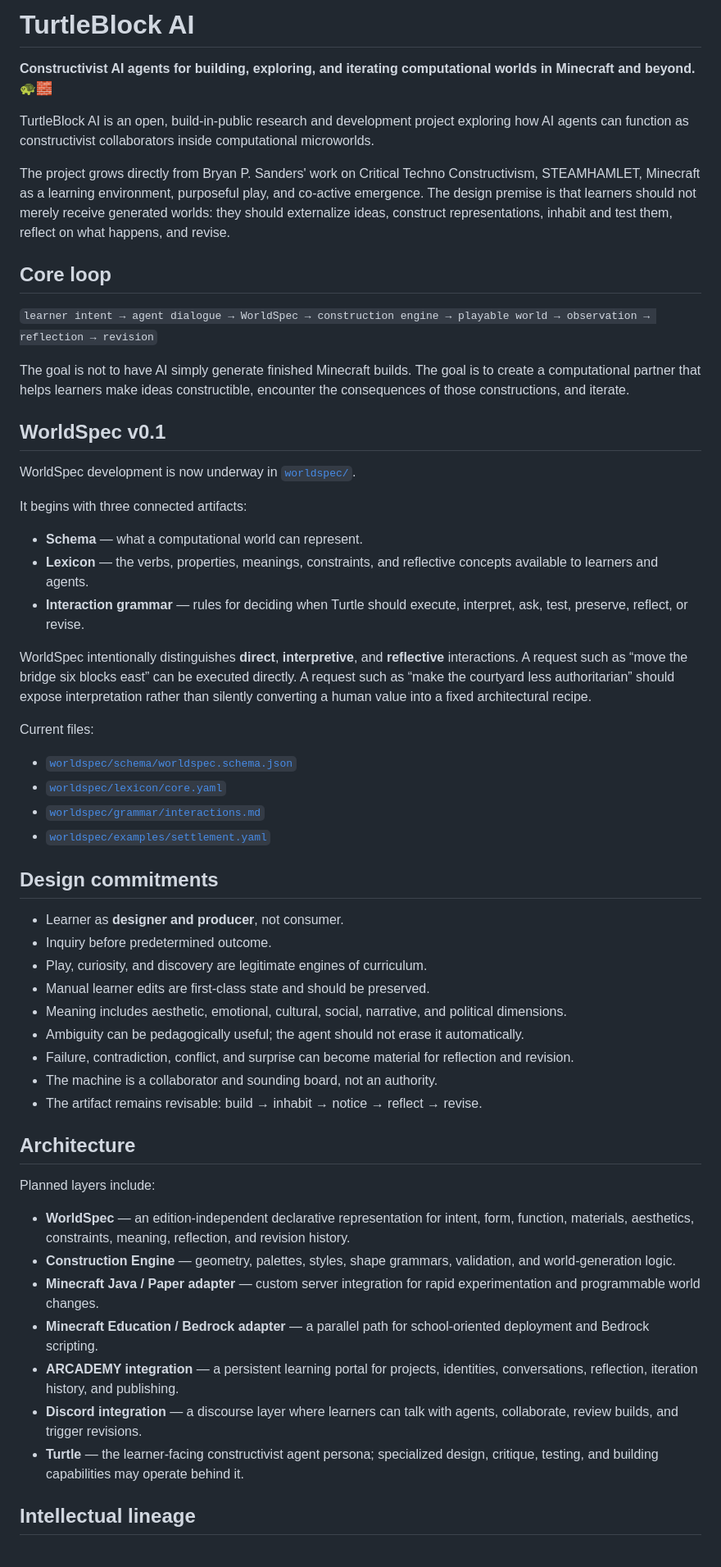
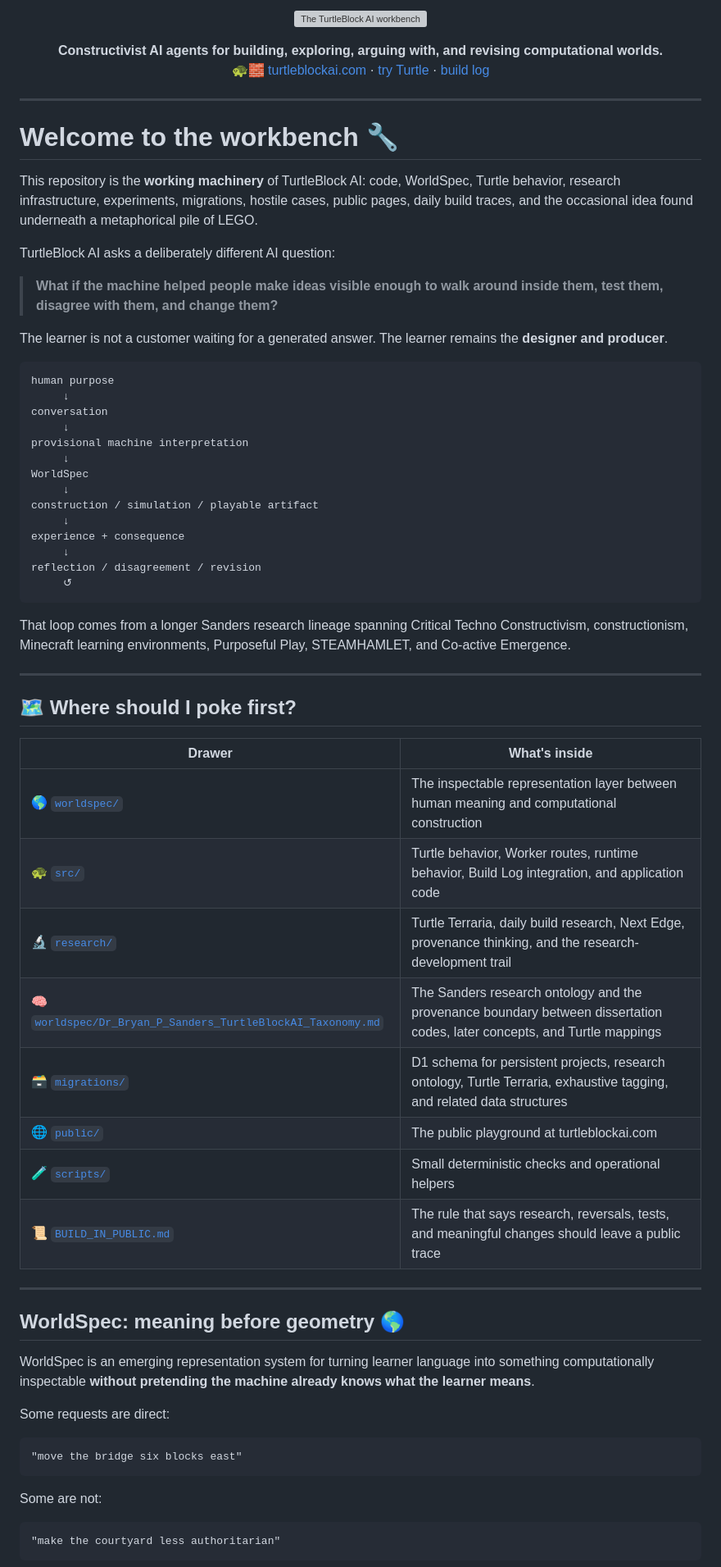
Before and after one commit to turtleblockai/platform, a Markdown page: README.md, the part around one of its changes. Shown at 82% size. GitHub-like rendering; grey boxes are pictures that could not be loaded.

Commit message:
readme: turn platform README into a playful workbench

````diff
--- a/README.md
+++ b/README.md
@@ -1,59 +1,73 @@
-# TurtleBlock AI
+<p align="center">
+  <img src="./docs/assets/turtleblock-workbench.svg" alt="The TurtleBlock AI workbench" width="100%" />
+</p>
 
-**Constructivist AI agents for building, exploring, and iterating computational worlds in Minecraft and beyond.** 🐢🧱
+<p align="center">
+  <strong>Constructivist AI agents for building, exploring, arguing with, and revising computational worlds.</strong><br/>
+  🐢🧱 <a href="https://turtleblockai.com">turtleblockai.com</a> · <a href="https://turtleblockai.com/try/">try Turtle</a> · <a href="https://turtleblockai.com/build/">build log</a>
+</p>
 
-TurtleBlock AI is an open, build-in-public research and development project exploring how AI agents can function as constructivist collaborators inside computational microworlds.
+---
 
-The project grows directly from Bryan P. Sanders' work on Critical Techno Constructivism, STEAMHAMLET, Minecraft as a learning environment, purposeful play, and co-active emergence. The design premise is that learners should not merely receive generated worlds: they should externalize ideas, construct representations, inhabit and test them, reflect on what happens, and revise.
+# Welcome to the workbench 🔧
 
-## Core loop
+This repository is the **working machinery** of TurtleBlock AI: code, WorldSpec, Turtle behavior, research infrastructure, experiments, migrations, hostile cases, public pages, daily build traces, and the occasional idea found underneath a metaphorical pile of LEGO.
 
-`learner intent → agent dialogue → WorldSpec → construction engine → playable world → observation → reflection → revision`
+TurtleBlock AI asks a deliberately different AI question:
 
-The goal is not to have AI simply generate finished Minecraft builds. The goal is to create a computational partner that helps learners make ideas constructible, encounter the consequences of those constructions, and iterate.
+> **What if the machine helped people make ideas visible enough to walk around inside them, test them, disagree with them, and change them?**
 
-## WorldSpec v0.1
+The learner is not a customer waiting for a generated answer. The learner remains the **designer and producer**.
 
-WorldSpec development is now underway in [`worldspec/`](worldspec/).
+```text
+human purpose
+     ↓
+conversation
+     ↓
+provisional machine interpretation
+     ↓
+WorldSpec
+     ↓
+construction / simulation / playable artifact
+     ↓
+experience + consequence
+     ↓
+reflection / disagreement / revision
+     ↺
+```
 
-It begins with three connected artifacts:
+That loop comes from a longer Sanders research lineage spanning Critical Techno Constructivism, constructionism, Minecraft learning environments, Purposeful Play, STEAMHAMLET, and Co-active Emergence.
 
-- **Schema** — what a computational world can represent.
-- **Lexicon** — the verbs, properties, meanings, constraints, and reflective concepts available to learners and agents.
-- **Interaction grammar** — rules for deciding when Turtle should execute, interpret, ask, test, preserve, reflect, or revise.
+---
 
-WorldSpec intentionally distinguishes **direct**, **interpretive**, and **reflective** interactions. A request such as “move the bridge six blocks east” can be executed directly. A request such as “make the courtyard less authoritarian” should expose interpretation rather than silently converting a human value into a fixed architectural recipe.
+## 🗺️ Where should I poke first?
 
-Current files:
+| Drawer | What's inside |
+|---|---|
+| 🌎 [`worldspec/`](./worldspec/) | The inspectable representation layer between human meaning and computational construction |
+| 🐢 [`src/`](./src/) | Turtle behavior, Worker routes, runtime behavior, Build Log integration, and application code |
+| 🔬 [`research/`](./research/) | Turtle Terraria, daily build research, Next Edge, provenance thinking, and the research-development trail |
+| 🧠 [`worldspec/Dr_Bryan_P_Sanders_TurtleBlockAI_Taxonomy.md`](./worldspec/Dr_Bryan_P_Sanders_TurtleBlockAI_Taxonomy.md) | The Sanders research ontology and the provenance boundary between dissertation codes, later concepts, and Turtle mappings |
+| 🗃️ [`migrations/`](./migrations/) | D1 schema for persistent projects, research ontology, Turtle Terraria, exhaustive tagging, and related data structures |
+| 🌐 [`public/`](./public/) | The public playground at turtleblockai.com |
+| 🧪 [`scripts/`](./scripts/) | Small deterministic checks and operational helpers |
+| 📜 [`BUILD_IN_PUBLIC.md`](./BUILD_IN_PUBLIC.md) | The rule that says research, reversals, tests, and meaningful changes should leave a public trace |
 
-- [`worldspec/schema/worldspec.schema.json`](worldspec/schema/worldspec.schema.json)
-- [`worldspec/lexicon/core.yaml`](worldspec/lexicon/core.yaml)
-- [`worldspec/grammar/interactions.md`](worldspec/grammar/interactions.md)
-- [`worldspec/examples/settlement.yaml`](worldspec/examples/settlement.yaml)
+---
 
-## Design commitments
+## WorldSpec: meaning before geometry 🌎
 
-- Learner as **designer and producer**, not consumer.
-- Inquiry before predetermined outcome.
-- Play, curiosity, and discovery are legitimate engines of curriculum.
-- Manual learner edits are first-class state and should be preserved.
-- Meaning includes aesthetic, emotional, cultural, social, narrative, and political dimensions.
-- Ambiguity can be pedagogically useful; the agent should not erase it automatically.
-- Failure, contradiction, conflict, and surprise can become material for reflection and revision.
-- The machine is a collaborator and sounding board, not an authority.
-- The artifact remains revisable: build → inhabit → notice → reflect → revise.
+WorldSpec is an emerging representation system for turning learner language into something computationally inspectable **without pretending the machine already knows what the learner means**.
 
-## Architecture
+Some requests are direct:
 
-Planned layers include:
+```text
+"move the bridge six blocks east"
+```
 
-- **WorldSpec** — an edition-independent declarative representation for intent, form, function, materials, aesthetics, constraints, meaning, reflection, and revision history.
-- **Construction Engine** — geometry, palettes, styles, shape grammars, validation, and world-generation logic.
-- **Minecraft Java / Paper adapter** — custom server integration for rapid experimentation and programmable world changes.
-- **Minecraft Education / Bedrock adapter** — a parallel path for school-oriented deployment and Bedrock scripting.
-- **ARCADEMY integration** — a persistent learning portal for projects, identities, conversations, reflection, iteration history, and publishing.
-- **Discord integration** — a discourse layer where learners can talk with agents, collaborate, review builds, and trigger revisions.
-- **Turtle** — the learner-facing constructivist agent persona; specialized design, critique, testing, and building capabilities may operate behind it.
+Some are not:
 
-## Intellectual lineage
+```text
+"make the courtyard less authoritarian"
+```
 
````
Also changed, not shown: other parts of README.md (+216 -16 lines).
